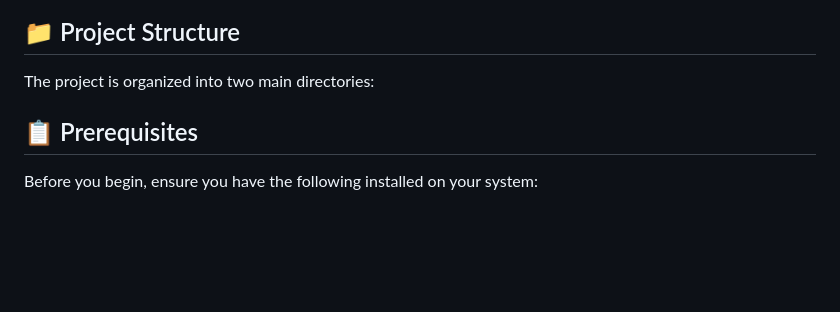
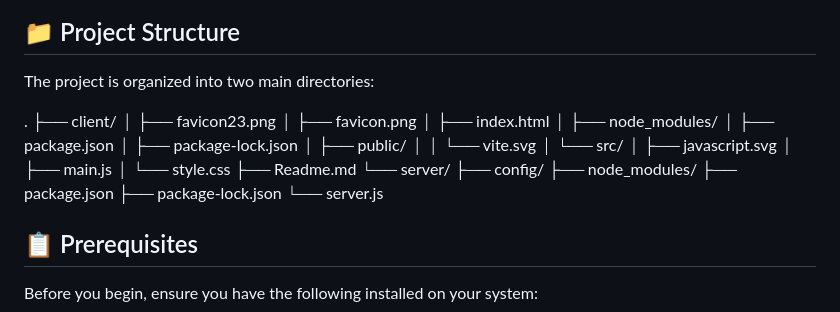
Before and after one commit to ayushbisaria/ccaip-headless-sdk-demo, a Markdown page: README.md, the part around the change. Rendered like a GitHub page; blank space fills up the shorter version.

```diff
--- a/README.md
+++ b/README.md
@@ -15,6 +15,28 @@ This repository contains a demonstration of a chat application built using a CCA
 ## 📁 Project Structure
 
 The project is organized into two main directories:
+
+.
+├── client/
+│   ├── favicon23.png
+│   ├── favicon.png
+│   ├── index.html
+│   ├── node_modules/
+│   ├── package.json
+│   ├── package-lock.json
+│   ├── public/
+│   │   └── vite.svg
+│   └── src/
+│       ├── javascript.svg
+│       ├── main.js
+│       └── style.css
+├── Readme.md
+└── server/
+├── config/
+├── node_modules/
+├── package.json
+├── package-lock.json
+└── server.js
 
 
 ## 📋 Prerequisites
```
